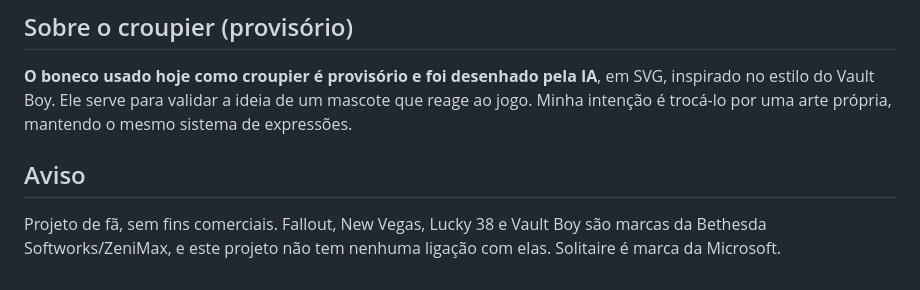
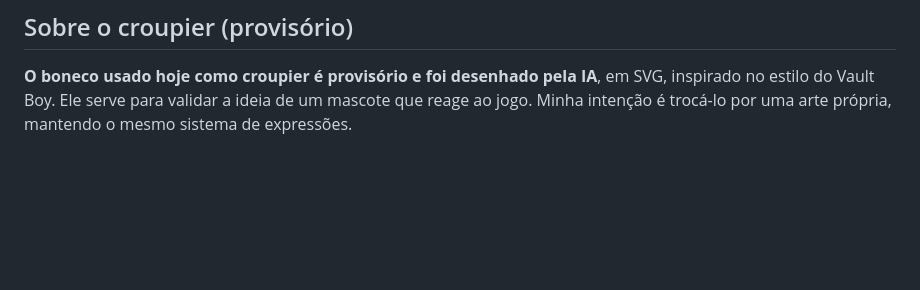
Before and after one commit to exgde/lucky38-blackjack, a Markdown page: README.md, the part around the change. Drawn GitHub-style; blank space fills up the shorter version.

Commit message:
Remove legal notice from README

```diff
--- a/README.md
+++ b/README.md
@@ -69,7 +69,3 @@ Todo o código deste repositório foi gerado pela IA a partir das minhas instru
 ## Sobre o croupier (provisório)
 
 **O boneco usado hoje como croupier é provisório e foi desenhado pela IA**, em SVG, inspirado no estilo do Vault Boy. Ele serve para validar a ideia de um mascote que reage ao jogo. Minha intenção é trocá-lo por uma arte própria, mantendo o mesmo sistema de expressões.
-
-## Aviso
-
-Projeto de fã, sem fins comerciais. Fallout, New Vegas, Lucky 38 e Vault Boy são marcas da Bethesda Softworks/ZeniMax, e este projeto não tem nenhuma ligação com elas. Solitaire é marca da Microsoft.
```
